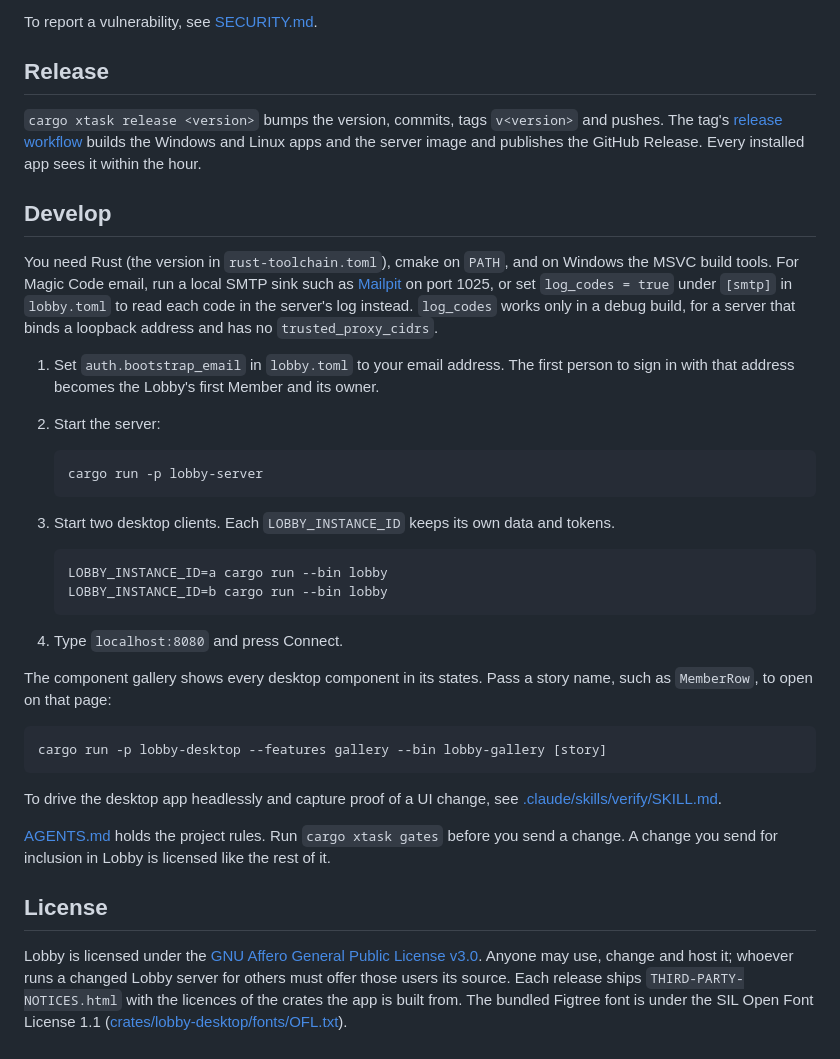
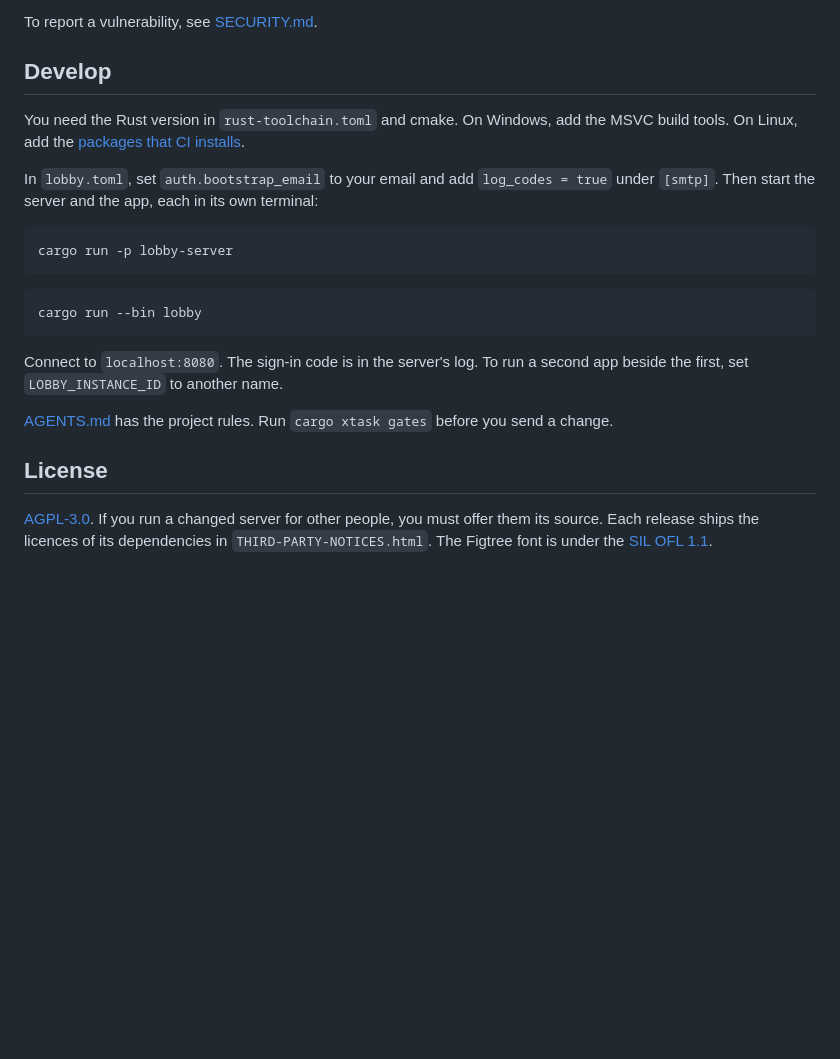
Before and after one commit to frisksitron/lobby-rs, a Markdown page: README.md, the part around one of its changes. Drawn GitHub-style; blank space fills up the shorter version.

````diff
--- a/README.md
+++ b/README.md
@@ -62,54 +40,29 @@ Lobby for people who trust the person running it.
 
 To report a vulnerability, see [SECURITY.md](SECURITY.md).
 
-## Release
-
-`cargo xtask release <version>` bumps the version, commits, tags `v<version>` and pushes. The tag's
-[release workflow](.github/workflows/release.yml) builds the Windows and Linux apps and the server
-image and publishes the GitHub Release. Every installed app sees it within the hour.
-
 ## Develop
 
-You need Rust (the version in `rust-toolchain.toml`), cmake on `PATH`, and on Windows the
-MSVC build tools. For Magic Code email, run a local SMTP sink such as
-[Mailpit](https://mailpit.axllent.org/) on port 1025, or set `log_codes = true` under `[smtp]`
-in `lobby.toml` to read each code in the server's log instead. `log_codes` works only in a debug
-build, for a server that binds a loopback address and has no `trusted_proxy_cidrs`.
+You need the Rust version in `rust-toolchain.toml` and cmake. On Windows, add the MSVC build tools.
+On Linux, add the [packages that CI installs](.github/workflows/ci.yml).
 
-1. Set `auth.bootstrap_email` in `lobby.toml` to your email address. The first person to sign in
-   with that address becomes the Lobby's first Member and its owner.
-2. Start the server:
-
-   ```sh
-   cargo run -p lobby-server
-   ```
-
-3. Start two desktop clients. Each `LOBBY_INSTANCE_ID` keeps its own data and tokens.
-
-   ```sh
-   LOBBY_INSTANCE_ID=a cargo run --bin lobby
-   LOBBY_INSTANCE_ID=b cargo run --bin lobby
-   ```
-
-4. Type `localhost:8080` and press Connect.
-
-The component gallery shows every desktop component in its states. Pass a story name, such as
-`MemberRow`, to open on that page:
+In `lobby.toml`, set `auth.bootstrap_email` to your email and add `log_codes = true` under
+`[smtp]`. Then start the server and the app, each in its own terminal:
 
 ```sh
-cargo run -p lobby-desktop --features gallery --bin lobby-gallery [story]
+cargo run -p lobby-server
 ```
 
-To drive the desktop app headlessly and capture proof of a UI change, see
-[.claude/skills/verify/SKILL.md](.claude/skills/verify/SKILL.md).
+```sh
+cargo run --bin lobby
+```
 
-[AGENTS.md](AGENTS.md) holds the project rules. Run `cargo xtask gates` before you send a change.
-A change you send for inclusion in Lobby is licensed like the rest of it.
+Connect to `localhost:8080`. The sign-in code is in the server's log. To run a second app beside
+the first, set `LOBBY_INSTANCE_ID` to another name.
+
+[AGENTS.md](AGENTS.md) has the project rules. Run `cargo xtask gates` before you send a change.
 
 ## License
 
-Lobby is licensed under the [GNU Affero General Public License v3.0](LICENSE). Anyone may use,
-change and host it; whoever runs a changed Lobby server for others must offer those users its
-source. Each release ships `THIRD-PARTY-NOTICES.html` with the licences of the crates the
-app is built from. The bundled Figtree font is under the SIL Open Font License 1.1
-([crates/lobby-desktop/fonts/OFL.txt](crates/lobby-desktop/fonts/OFL.txt)).
+[AGPL-3.0](LICENSE). If you run a changed server for other people, you must offer them its
+source. Each release ships the licences of its dependencies in `THIRD-PARTY-NOTICES.html`. The
+Figtree font is under the [SIL OFL 1.1](crates/lobby-desktop/fonts/OFL.txt).
````
Also changed, not shown: other parts of README.md (+22 -44 lines), AGENTS.md (+2 -1 lines), assets/demo.gif (added), assets/screenshot.png (deleted).
